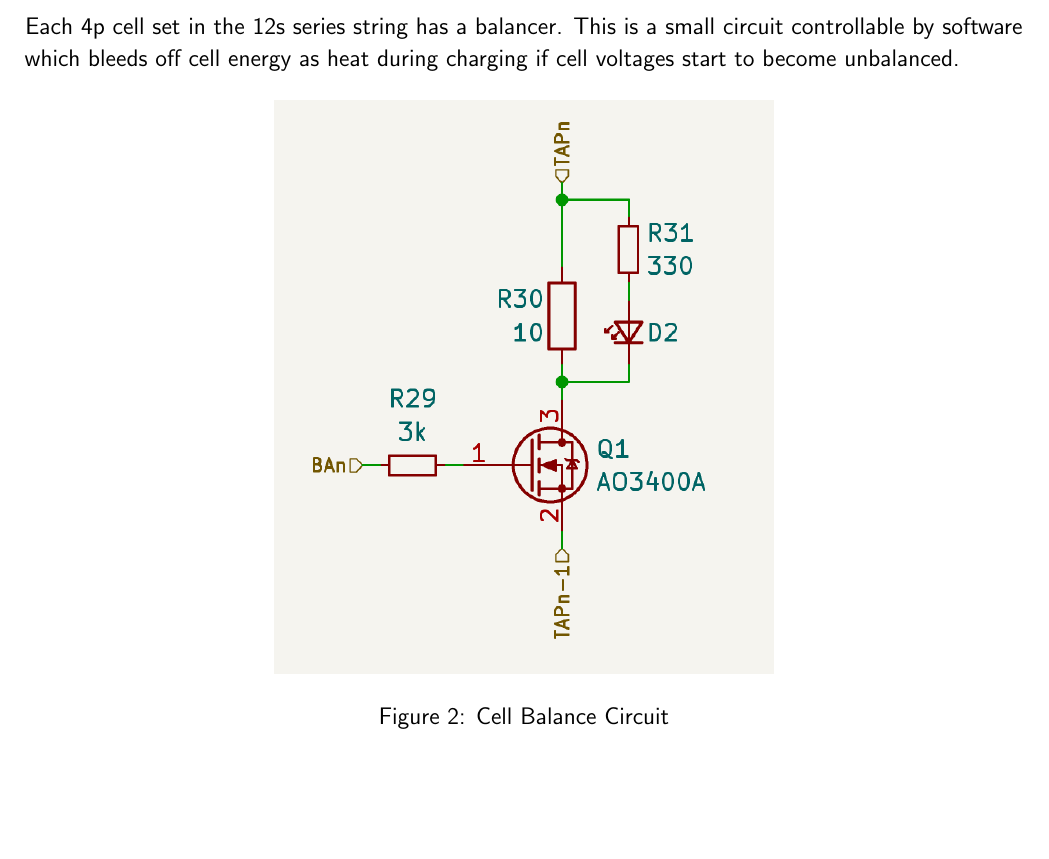
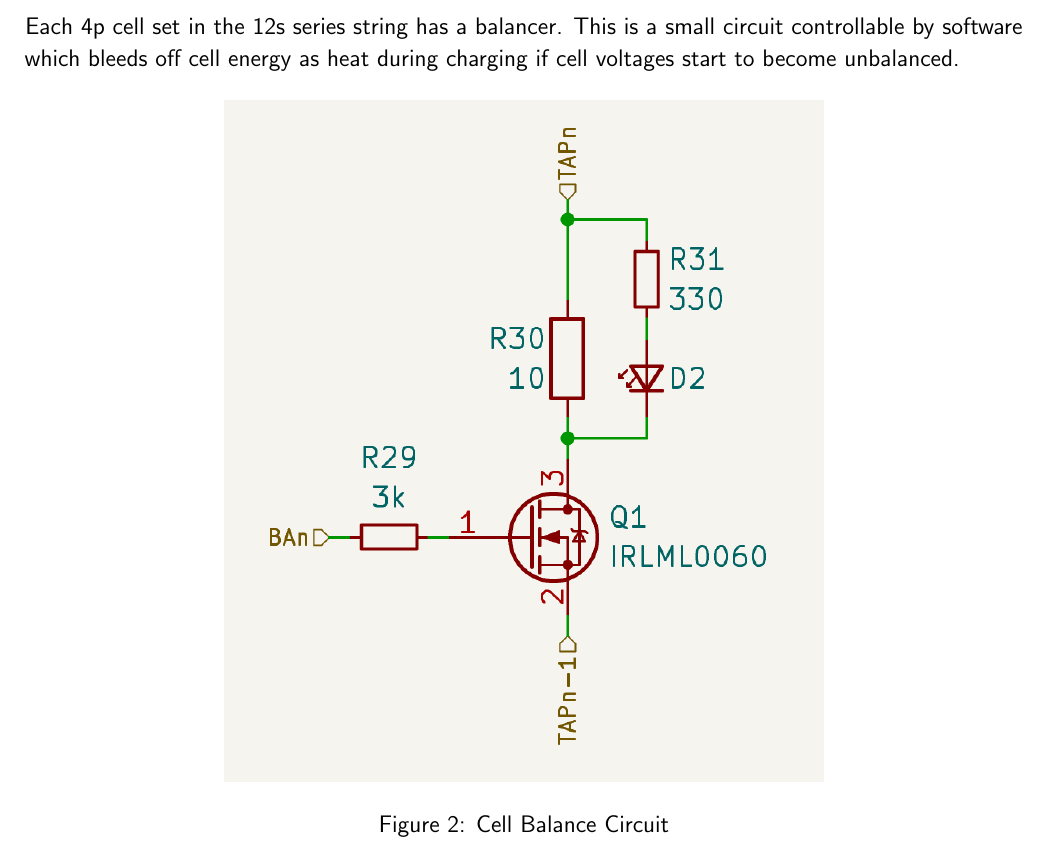
Before and after one commit to york-fs/monorepo, a LaTeX document (docs/manual.tex): part of page 4 of 6, cut so that both start at the same text, the shorter picture padded with empty space. Compiled offline with pdfLaTeX.

Commit message:
manual: Update BMS balance and thermistor schematics

```diff
--- a/docs/manual.tex
+++ b/docs/manual.tex
@@ -132,7 +132,7 @@ This is a small circuit controllable by software which bleeds off cell energy as
 
 \begin{figure}[H]
   \centering
-  \includegraphics[width=0.5\linewidth]{balance.png}
+  \includegraphics[width=0.6\linewidth]{balance.png}
   \caption{Cell Balance Circuit}
   \label{fig:bms-balance-circuit}
 \end{figure}
```
Also changed, not shown: docs/images/balance.png, docs/images/thermistor.png.
